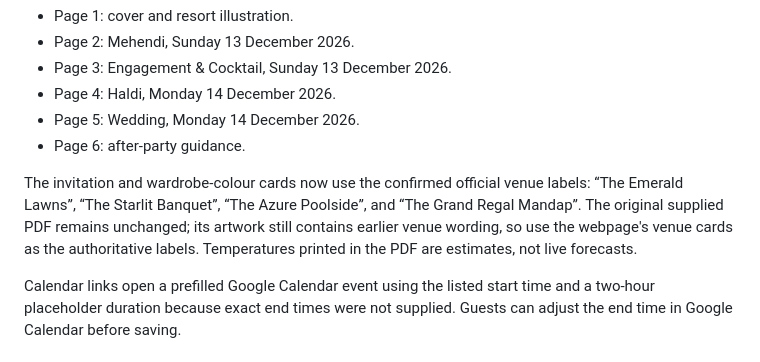
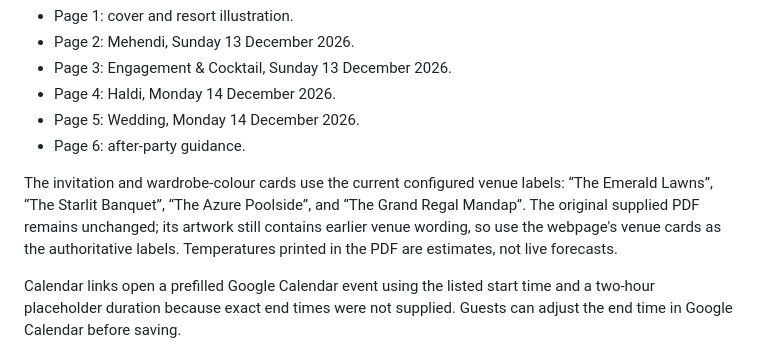
Before and after one commit to akhil-dileep/shreya-naman-invite, a Markdown page: docs/PRODUCTION-SETUP.md, the part around the change. Drawn GitHub-style.

Commit message:
Clarify venue labels are currently configured

```diff
--- a/docs/PRODUCTION-SETUP.md
+++ b/docs/PRODUCTION-SETUP.md
@@ -30,7 +30,7 @@ The supplied six-page PDF is not embedded because its mobile inline preview was
 - Page 5: Wedding, Monday 14 December 2026.
 - Page 6: after-party guidance.
 
-The invitation and wardrobe-colour cards now use the confirmed official venue labels: “The Emerald Lawns”, “The Starlit Banquet”, “The Azure Poolside”, and “The Grand Regal Mandap”. The original supplied PDF remains unchanged; its artwork still contains earlier venue wording, so use the webpage's venue cards as the authoritative labels. Temperatures printed in the PDF are estimates, not live forecasts.
+The invitation and wardrobe-colour cards use the current configured venue labels: “The Emerald Lawns”, “The Starlit Banquet”, “The Azure Poolside”, and “The Grand Regal Mandap”. The original supplied PDF remains unchanged; its artwork still contains earlier venue wording, so use the webpage's venue cards as the authoritative labels. Temperatures printed in the PDF are estimates, not live forecasts.
 
 Calendar links open a prefilled Google Calendar event using the listed start time and a two-hour placeholder duration because exact end times were not supplied. Guests can adjust the end time in Google Calendar before saving.
 
```
